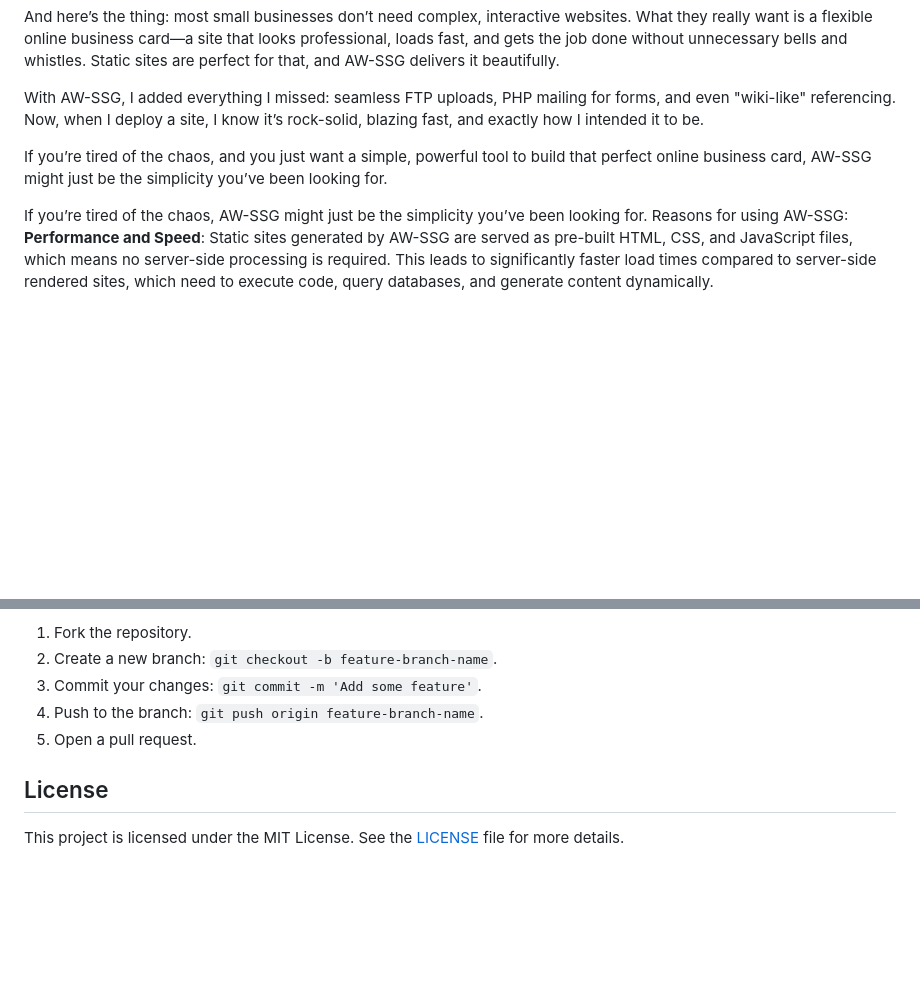
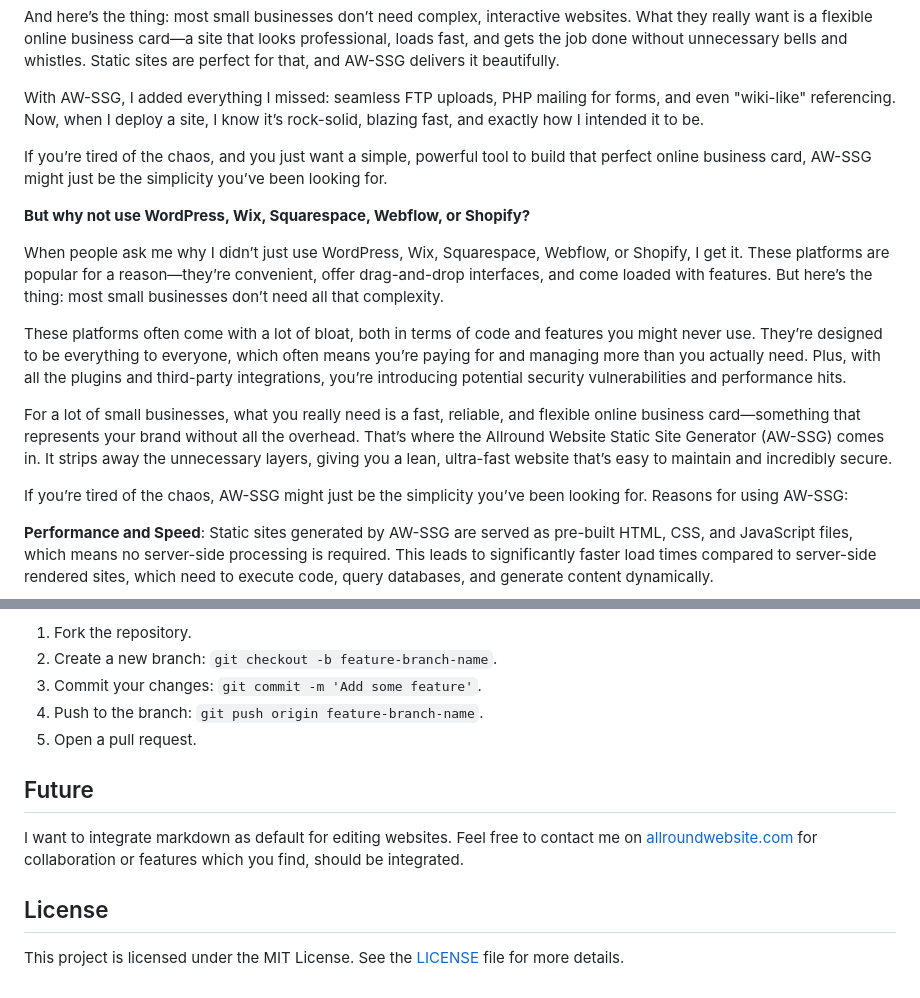
Before and after one commit to Henkster72/AW-SSG, a Markdown page: readme.md, 2 parts joined by grey strips. Drawn GitHub-style; blank space fills up the shorter version.

Commit message:
readme why update

```diff
--- a/readme.md
+++ b/readme.md
@@ -48,7 +48,16 @@ With AW-SSG, I added everything I missed: seamless FTP uploads, PHP mailing for
 
 If you’re tired of the chaos, and you just want a simple, powerful tool to build that perfect online business card, AW-SSG might just be the simplicity you’ve been looking for.
 
+**But why not use WordPress, Wix, Squarespace, Webflow, or Shopify?**
+
+When people ask me why I didn’t just use WordPress, Wix, Squarespace, Webflow, or Shopify, I get it. These platforms are popular for a reason—they’re convenient, offer drag-and-drop interfaces, and come loaded with features. But here’s the thing: most small businesses don’t need all that complexity.
+
+These platforms often come with a lot of bloat, both in terms of code and features you might never use. They’re designed to be everything to everyone, which often means you’re paying for and managing more than you actually need. Plus, with all the plugins and third-party integrations, you’re introducing potential security vulnerabilities and performance hits.
+
+For a lot of small businesses, what you really need is a fast, reliable, and flexible online business card—something that represents your brand without all the overhead. That’s where the Allround Website Static Site Generator (AW-SSG) comes in. It strips away the unnecessary layers, giving you a lean, ultra-fast website that’s easy to maintain and incredibly secure.
+
 If you’re tired of the chaos, AW-SSG might just be the simplicity you’ve been looking for. Reasons for using AW-SSG:
+
 **Performance and Speed**: Static sites generated by AW-SSG are served as pre-built HTML, CSS, and JavaScript files, which means no server-side processing is required. This leads to significantly faster load times compared to server-side rendered sites, which need to execute code, query databases, and generate content dynamically.
 
 **Security**: Static sites eliminate many common security vulnerabilities associated with server-side applications, such as SQL injection, XSS (Cross-Site Scripting), and server misconfigurations. With no backend to hack, the attack surface is greatly reduced.
@@ -250,5 +259,8 @@ We welcome contributions to enhance AW-SSG! Please follow these steps to contrib
 4. Push to the branch: `git push origin feature-branch-name`.
 5. Open a pull request.
 
+## Future
+I want to integrate markdown as default for editing websites. Feel free to contact me on [allroundwebsite.com](https://www.allroundwebsite.com/contact) for collaboration or features which you find, should be integrated.
+
 ## License
 
```
Also changed, not shown: other parts of readme.md (+8 -8 lines).
